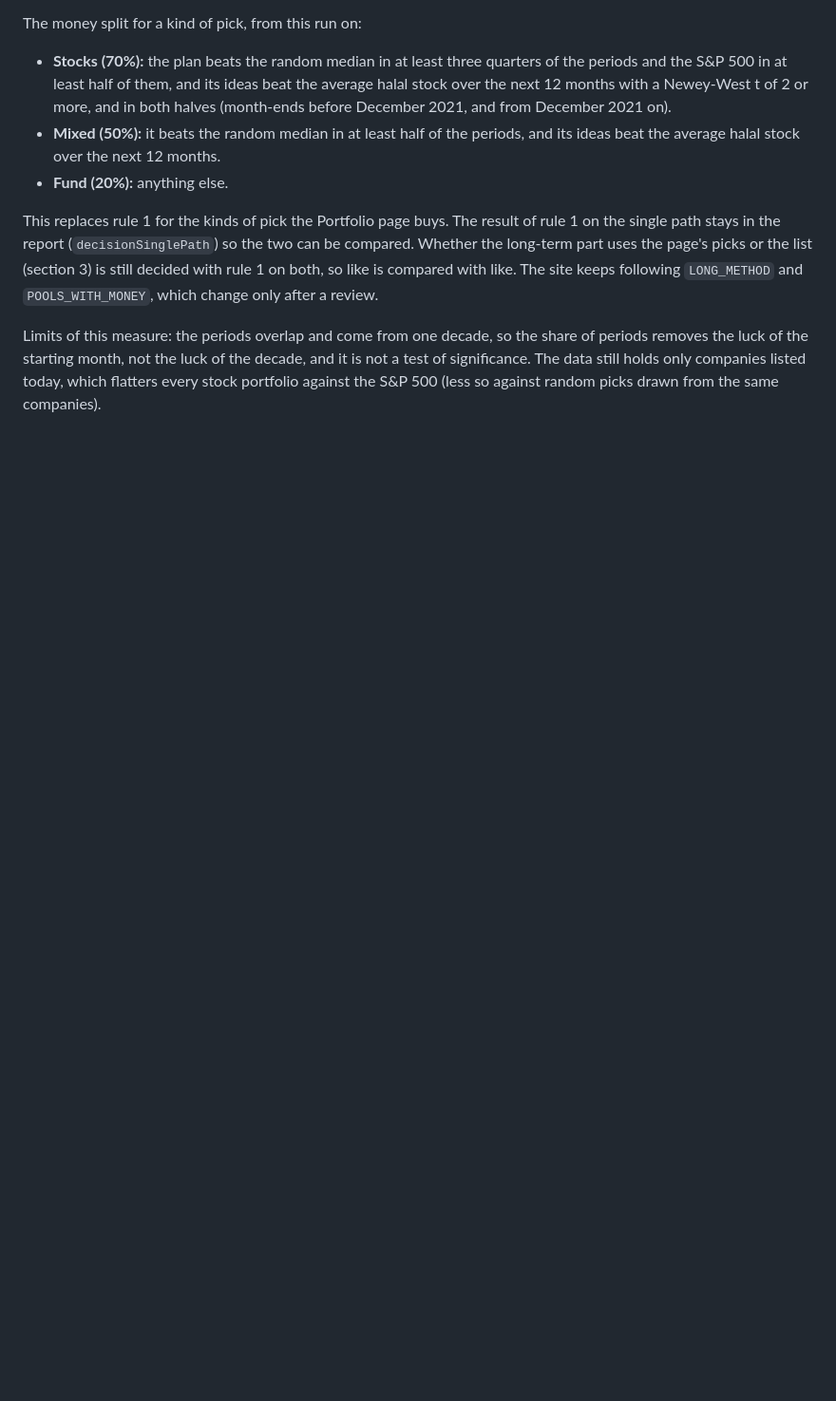
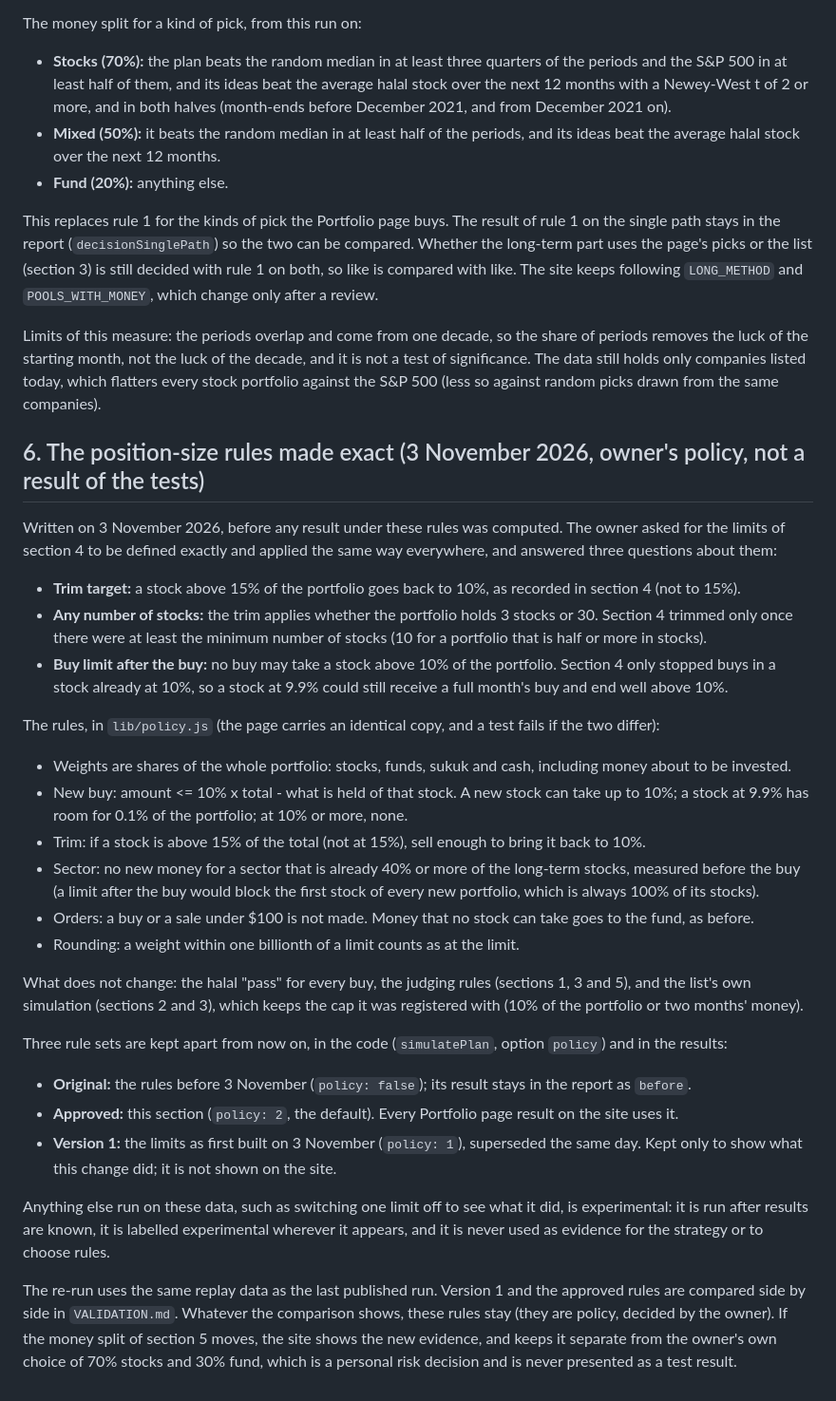
Before and after one commit to ayman-sketch97/stock-checker, a Markdown page: PREREGISTERED.md, the part around the change. Shown at 95% size. GitHub-like rendering; blank space fills up the shorter version.

Commit message:
Pre-register the exact position-size rules before running them [skip ci]
The owner's answers of 3 November: trim above 15% back to 10% at any number of stocks, and no buy may take a stock
above 10% of the portfolio. Section 6 defines the rules exactly (lib/policy.js, to follow), keeps the original,
approved and first-version rule sets apart, and labels anything else experimental. Written before any result under
these rules was computed.

Co-Authored-By: Claude Opus 5.5 <noreply@anthropic.com>
Claude-Session: https://claude.ai/code/session_01UtpHKffZNtyCapmv88rXD3

```diff
--- a/PREREGISTERED.md
+++ b/PREREGISTERED.md
@@ -151,3 +151,44 @@ Limits of this measure: the periods overlap and come from one decade, so the sha
 starting month, not the luck of the decade, and it is not a test of significance. The data still holds only
 companies listed today, which flatters every stock portfolio against the S&P 500 (less so against random picks drawn
 from the same companies).
+
+## 6. The position-size rules made exact (3 November 2026, owner's policy, not a result of the tests)
+
+Written on 3 November 2026, before any result under these rules was computed. The owner asked for the limits of
+section 4 to be defined exactly and applied the same way everywhere, and answered three questions about them:
+
+- **Trim target:** a stock above 15% of the portfolio goes back to 10%, as recorded in section 4 (not to 15%).
+- **Any number of stocks:** the trim applies whether the portfolio holds 3 stocks or 30. Section 4 trimmed only once
+  there were at least the minimum number of stocks (10 for a portfolio that is half or more in stocks).
+- **Buy limit after the buy:** no buy may take a stock above 10% of the portfolio. Section 4 only stopped buys in a
+  stock already at 10%, so a stock at 9.9% could still receive a full month's buy and end well above 10%.
+
+The rules, in `lib/policy.js` (the page carries an identical copy, and a test fails if the two differ):
+
+- Weights are shares of the whole portfolio: stocks, funds, sukuk and cash, including money about to be invested.
+- New buy: amount <= 10% x total - what is held of that stock. A new stock can take up to 10%; a stock at 9.9% has
+  room for 0.1% of the portfolio; at 10% or more, none.
+- Trim: if a stock is above 15% of the total (not at 15%), sell enough to bring it back to 10%.
+- Sector: no new money for a sector that is already 40% or more of the long-term stocks, measured before the buy (a
+  limit after the buy would block the first stock of every new portfolio, which is always 100% of its stocks).
+- Orders: a buy or a sale under $100 is not made. Money that no stock can take goes to the fund, as before.
+- Rounding: a weight within one billionth of a limit counts as at the limit.
+
+What does not change: the halal "pass" for every buy, the judging rules (sections 1, 3 and 5), and the list's own
+simulation (sections 2 and 3), which keeps the cap it was registered with (10% of the portfolio or two months' money).
+
+Three rule sets are kept apart from now on, in the code (`simulatePlan`, option `policy`) and in the results:
+
+- **Original:** the rules before 3 November (`policy: false`); its result stays in the report as `before`.
+- **Approved:** this section (`policy: 2`, the default). Every Portfolio page result on the site uses it.
+- **Version 1:** the limits as first built on 3 November (`policy: 1`), superseded the same day. Kept only to show what
+  this change did; it is not shown on the site.
+
+Anything else run on these data, such as switching one limit off to see what it did, is experimental: it is run after
+results are known, it is labelled experimental wherever it appears, and it is never used as evidence for the strategy
+or to choose rules.
+
+The re-run uses the same replay data as the last published run. Version 1 and the approved rules are compared side
+by side in `VALIDATION.md`. Whatever the comparison shows, these rules stay (they are policy, decided by the owner).
+If the money split of section 5 moves, the site shows the new evidence, and keeps it separate from the owner's own
+choice of 70% stocks and 30% fund, which is a personal risk decision and is never presented as a test result.
```
